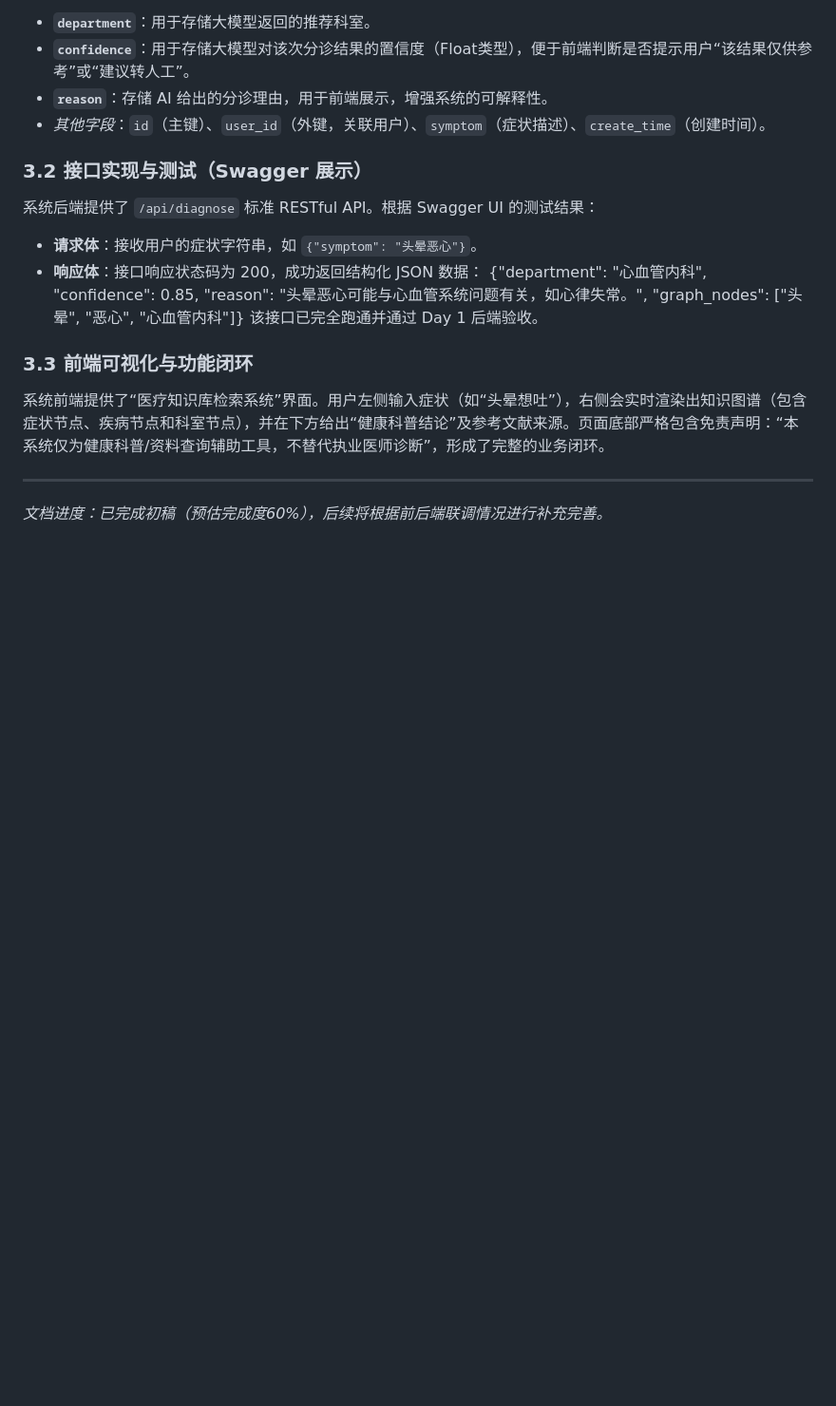
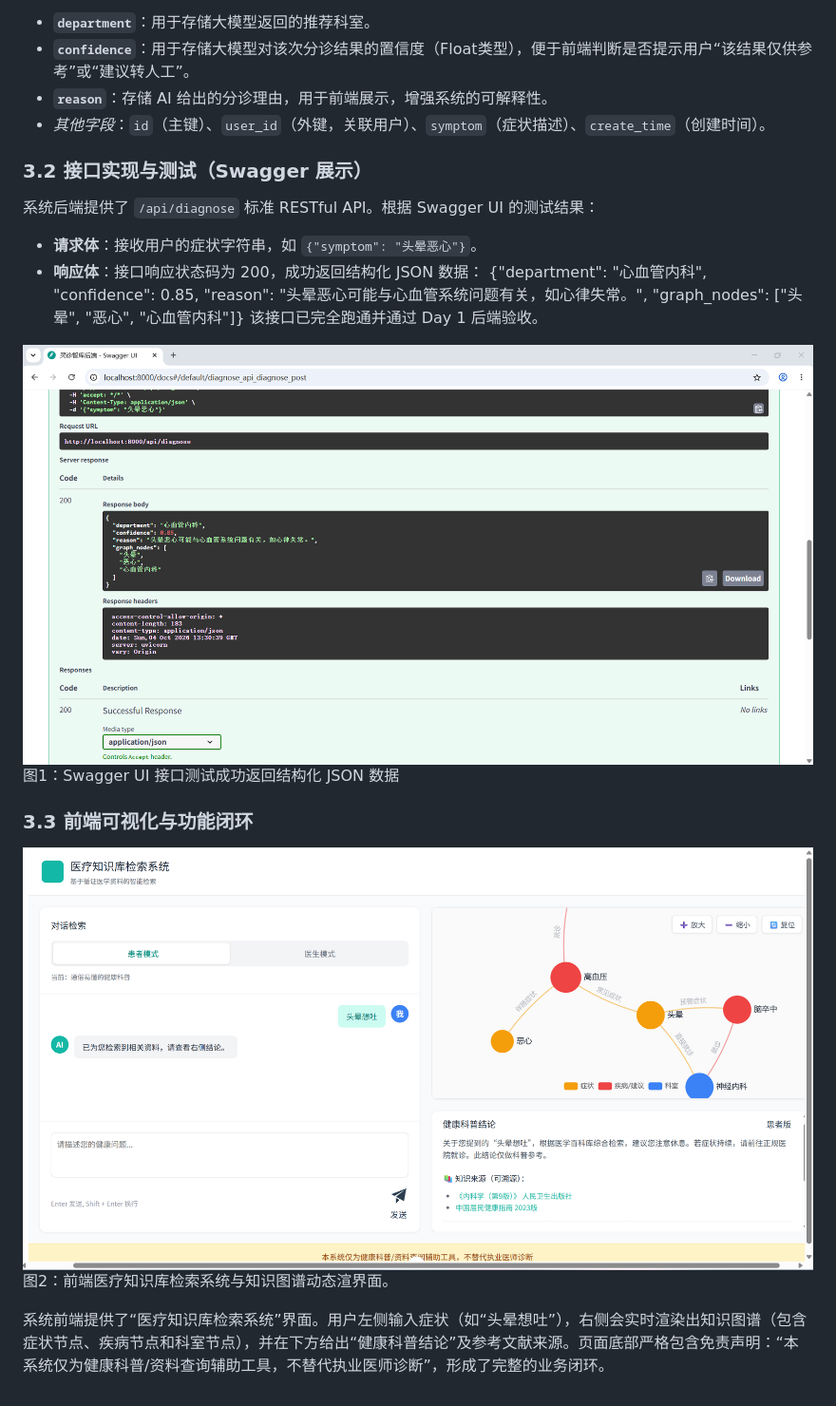
Before and after one commit to Alkane-70/lingzhen-backend, a Markdown page: docs/技术方案.md, the part around the change. Shown at 95% size. GitHub-like rendering; pictures changed too: docs/图片/e0a960c2fd54e309a27fdcf3703902e6.png (added), docs/图片/f576d99d12a17cab5e4170a33b166a91.png (added); blank space fills up the shorter version.

Commit message:
update docs/技术方案.md.
Signed-off-by: 澜舟舟 <17653206+lan-zhouzhou@user.noreply.gitee.com>

```diff
--- a/docs/技术方案.md
+++ b/docs/技术方案.md
@@ -51,9 +51,11 @@
   {"department": "心血管内科", "confidence": 0.85, "reason": "头晕恶心可能与心血管系统问题有关，如心律失常。", "graph_nodes": ["头晕", "恶心", "心血管内科"]}
 该接口已完全跑通并通过 Day 1 后端验收。
 
+![输入图片说明](%E5%9B%BE%E7%89%87/e0a960c2fd54e309a27fdcf3703902e6.png)
+图1：Swagger UI 接口测试成功返回结构化 JSON 数据
 
 ### 3.3 前端可视化与功能闭环
+![输入图片说明](%E5%9B%BE%E7%89%87/f576d99d12a17cab5e4170a33b166a91.png)
+图2：前端医疗知识库检索系统与知识图谱动态渲界面。
+
 系统前端提供了“医疗知识库检索系统”界面。用户左侧输入症状（如“头晕想吐”），右侧会实时渲染出知识图谱（包含症状节点、疾病节点和科室节点），并在下方给出“健康科普结论”及参考文献来源。页面底部严格包含免责声明：“本系统仅为健康科普/资料查询辅助工具，不替代执业医师诊断”，形成了完整的业务闭环。
-
----
-*文档进度：已完成初稿（预估完成度60%），后续将根据前后端联调情况进行补充完善。*
```
